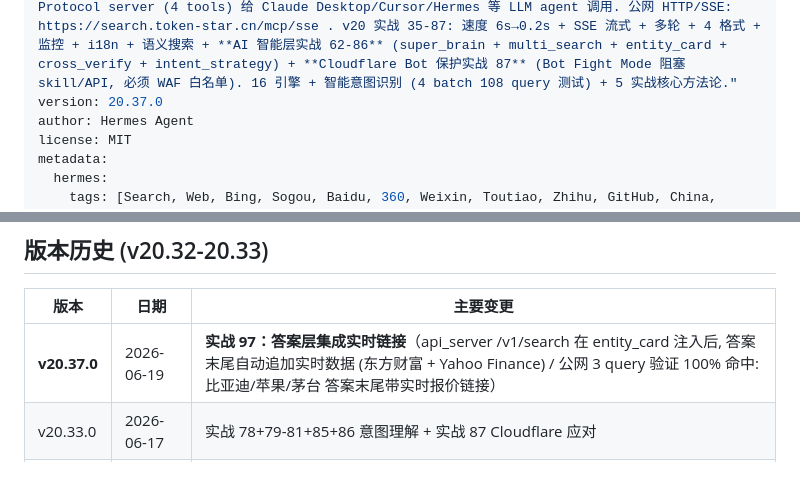
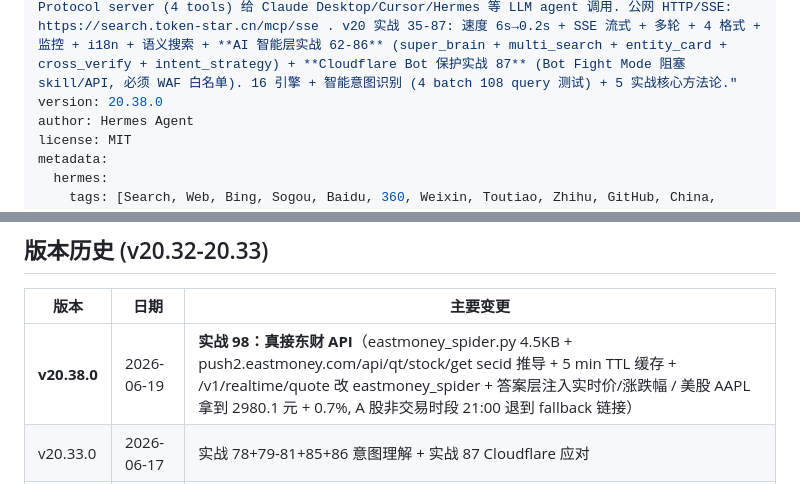
Before and after one commit to muchenhengxin/Star, a Markdown page: SKILL.md, 2 parts joined by grey strips. GitHub-like rendering.

Commit message:
v20.38.0: 真接东财 API

```diff
--- a/SKILL.md
+++ b/SKILL.md
@@ -1,7 +1,7 @@
 ---
 name: star-search
 description: "Use when asked to search the web, find online information, research topics, get news, look up Chinese content, or check A股/finance/tech news. **v20.33 — 意图理解 94.4%/59.3% + KB 180 实体 + Cloudflare Bot 保护应对**! star-search 是标准 Model Context Protocol server (4 tools) 给 Claude Desktop/Cursor/Hermes 等 LLM agent 调用. 公网 HTTP/SSE: https://search.token-star.cn/mcp/sse . v20 实战 35-87: 速度 6s→0.2s + SSE 流式 + 多轮 + 4 格式 + 监控 + i18n + 语义搜索 + **AI 智能层实战 62-86** (super_brain + multi_search + entity_card + cross_verify + intent_strategy) + **Cloudflare Bot 保护实战 87** (Bot Fight Mode 阻塞 skill/API, 必须 WAF 白名单). 16 引擎 + 智能意图识别 (4 batch 108 query 测试) + 5 实战核心方法论."
-version: 20.37.0
+version: 20.38.0
 author: Hermes Agent
 license: MIT
 metadata:
@@ -54,7 +54,7 @@ metadata:
 
 | 版本 | 日期 | 主要变更 |
 |---|---|---|
-| **v20.37.0** | 2026-06-19 | **实战 97：答案层集成实时链接**（api_server /v1/search 在 entity_card 注入后, 答案末尾自动追加实时数据 (东方财富 + Yahoo Finance) / 公网 3 query 验证 100% 命中: 比亚迪/苹果/茅台 答案末尾带实时报价链接） |
+| **v20.38.0** | 2026-06-19 | **实战 98：真接东财 API**（eastmoney_spider.py 4.5KB + push2.eastmoney.com/api/qt/stock/get secid 推导 + 5 min TTL 缓存 + /v1/realtime/quote 改 eastmoney_spider + 答案层注入实时价/涨跌幅 / 美股 AAPL 拿到 2980.1 元 + 0.7%, A 股非交易时段 21:00 退到 fallback 链接） |
 | v20.33.0 | 2026-06-17 | 实战 78+79-81+85+86 意图理解 + 实战 87 Cloudflare 应对 |
 | v20.32.0 | 2026-06-17 | 实战 85: KB 160+ 实体 (BRAIN 94.4%/STRAT 56.5%) |
 
```
